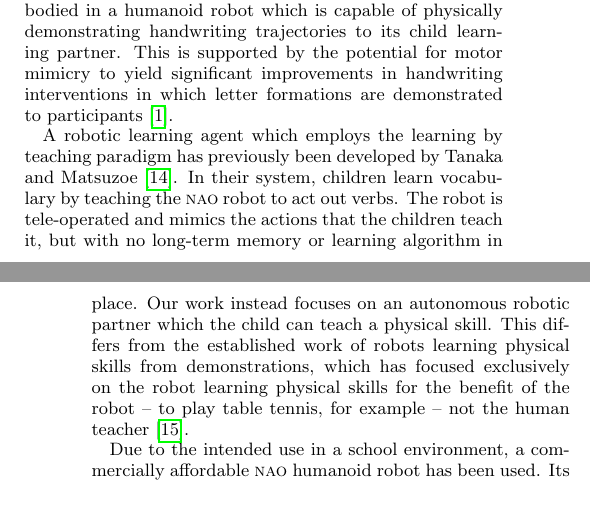
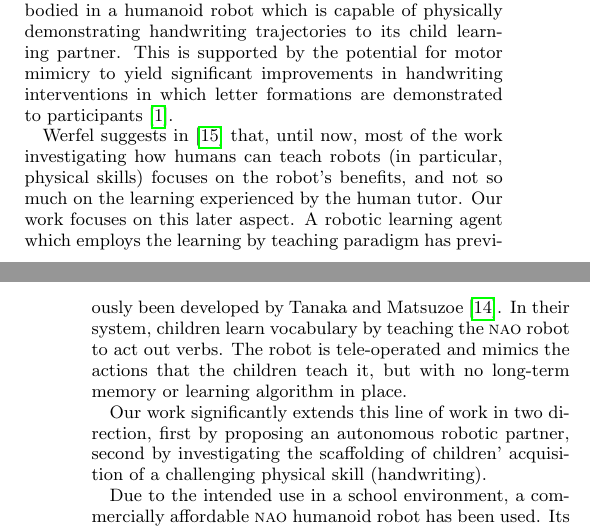
Before and after one commit to chili-epfl/hri2015-cowriter, a LaTeX paper (main.tex): two parts of the columns of pages 1 and 2 of 8, joined at a grey line, cut so that both start at the same text, the shorter picture padded with empty space. Compiled offline with pdfLaTeX.

Commit message:
Rephrase the preliminary new 'Related work' part

```diff
--- a/main.tex
+++ b/main.tex
@@ -144,17 +144,18 @@ This is supported by the potential for motor mimicry to yield significant
 improvements in handwriting interventions in which letter formations are
 demonstrated to participants \cite{Berninger1997}.
 
-A robotic learning agent which employs the learning by teaching paradigm has
-previously been developed by Tanaka and Matsuzoe \cite{Tanaka2012}. In their
+Werfel suggests in~\cite{Werfel2014} that, until now, most of the work investigating how
+humans can teach robots (in particular, physical skills) focuses on the robot's
+benefits, and not so much on the learning experienced by the human tutor. Our
+work focuses on this later aspect. A robotic learning agent which employs the learning by teaching paradigm has
+previously been developed by Tanaka and Matsuzoe~\cite{Tanaka2012}. In their
 system, children learn vocabulary by teaching the {\sc nao} robot to act out
 verbs. The robot is tele-operated and mimics the actions that the children
 teach it, but with no long-term memory or learning algorithm in place.
-Our work instead focuses on an autonomous robotic partner which the child
-can teach a physical skill.
-This differs from the established work of robots learning physical skills
-from demonstrations, which has focused exclusively on
-the robot learning physical skills for the benefit of the robot -- to play table
-tennis, for example -- not the human teacher \cite{Werfel2014}.
+
+Our work significantly extends this line of work in two direction, first by
+proposing an autonomous robotic partner, second by investigating the scaffolding
+of children' acquisition of a challenging physical skill (handwriting).
 
 %Indeed, as a commercially affordable robot is being used, the handwriting that
 %it engages in is in fact emph{simulated}, for interaction purposes, by
```
